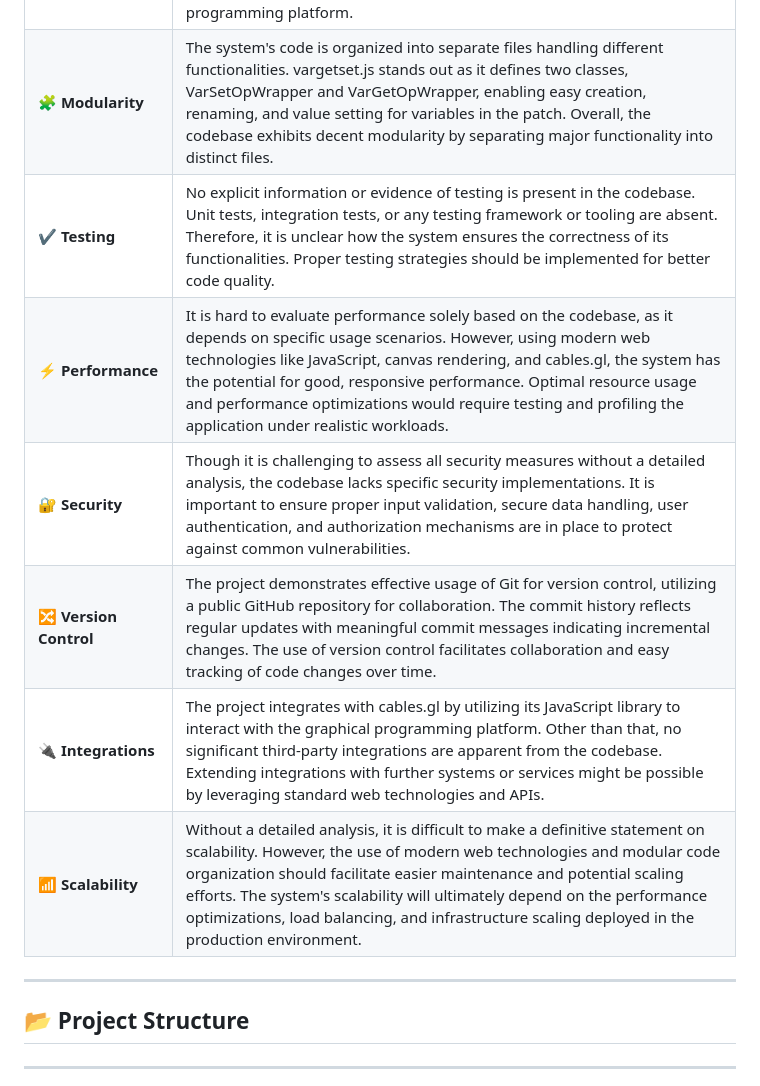
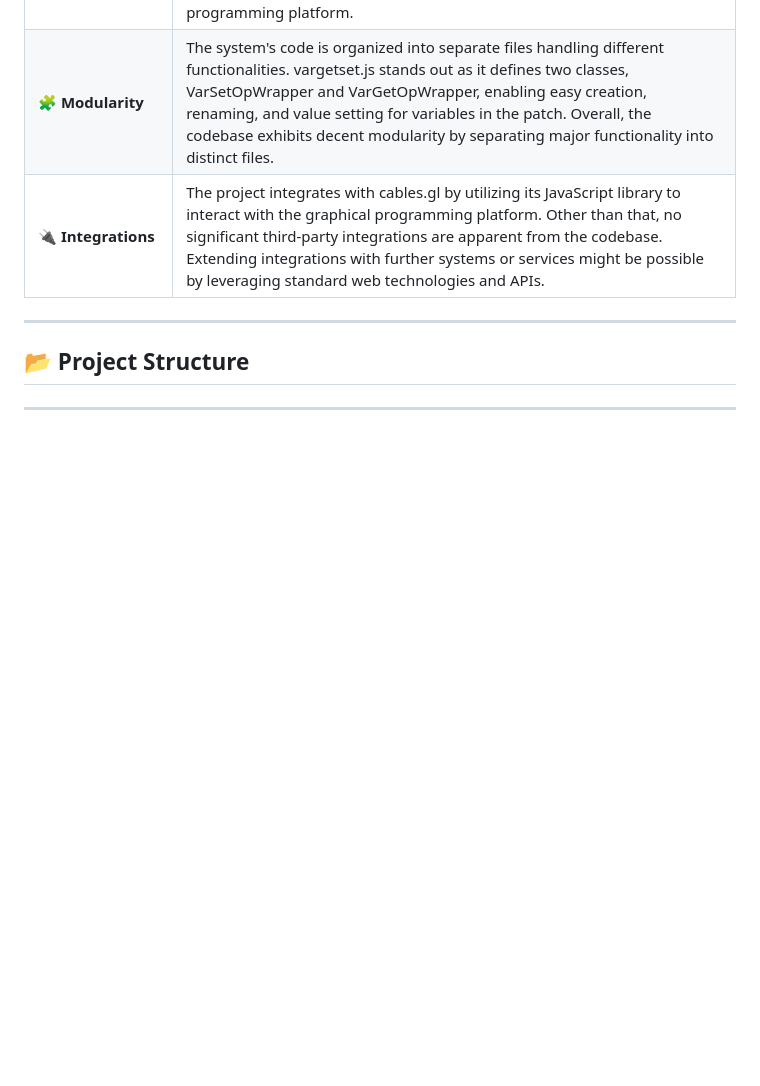
Before and after one commit to alivemachine/Paiper, a Markdown page: README.md, the part around the change. GitHub-like rendering; blank space fills up the shorter version.

```diff
--- a/README.md
+++ b/README.md
@@ -48,12 +48,8 @@ The Paiper project is a web-based graphical programming platform that allows use
 | **📖 Documentation**   | The codebase lacks proper documentation. Some code comments are present, but overall documentation is insufficient. Developers working on the project may find it challenging to navigate and understand the codebase without additional documentation or comments.   |
 | **🔗 Dependencies**    | The main dependencies of the system are cables.min.js, libs.core.min.js, lottie_svg.js, and ops.js. These external libraries are essential for handling UI operations, rendering graphics, and interacting with the graphical programming platform.    |
 | **🧩 Modularity**      | The system's code is organized into separate files handling different functionalities. vargetset.js stands out as it defines two classes, VarSetOpWrapper and VarGetOpWrapper, enabling easy creation, renaming, and value setting for variables in the patch. Overall, the codebase exhibits decent modularity by separating major functionality into distinct files.    |
-| **✔️ Testing**          | No explicit information or evidence of testing is present in the codebase. Unit tests, integration tests, or any testing framework or tooling are absent. Therefore, it is unclear how the system ensures the correctness of its functionalities. Proper testing strategies should be implemented for better code quality.  |
-| **⚡️ Performance**      | It is hard to evaluate performance solely based on the codebase, as it depends on specific usage scenarios. However, using modern web technologies like JavaScript, canvas rendering, and cables.gl, the system has the potential for good, responsive performance. Optimal resource usage and performance optimizations would require testing and profiling the application under realistic workloads.  |
-| **🔐 Security**        | Though it is challenging to assess all security measures without a detailed analysis, the codebase lacks specific security implementations. It is important to ensure proper input validation, secure data handling, user authentication, and authorization mechanisms are in place to protect against common vulnerabilities.    |
-| **🔀 Version Control** | The project demonstrates effective usage of Git for version control, utilizing a public GitHub repository for collaboration. The commit history reflects regular updates with meaningful commit messages indicating incremental changes. The use of version control facilitates collaboration and easy tracking of code changes over time.    |
 | **🔌 Integrations**    | The project integrates with cables.gl by utilizing its JavaScript library to interact with the graphical programming platform. Other than that, no significant third-party integrations are apparent from the codebase. Extending integrations with further systems or services might be possible by leveraging standard web technologies and APIs.   |
-| **📶 Scalability**     | Without a detailed analysis, it is difficult to make a definitive statement on scalability. However, the use of modern web technologies and modular code organization should facilitate easier maintenance and potential scaling efforts. The system's scalability will ultimately depend on the performance optimizations, load balancing, and infrastructure scaling deployed in the production environment.
+
 
 ---
 
```
